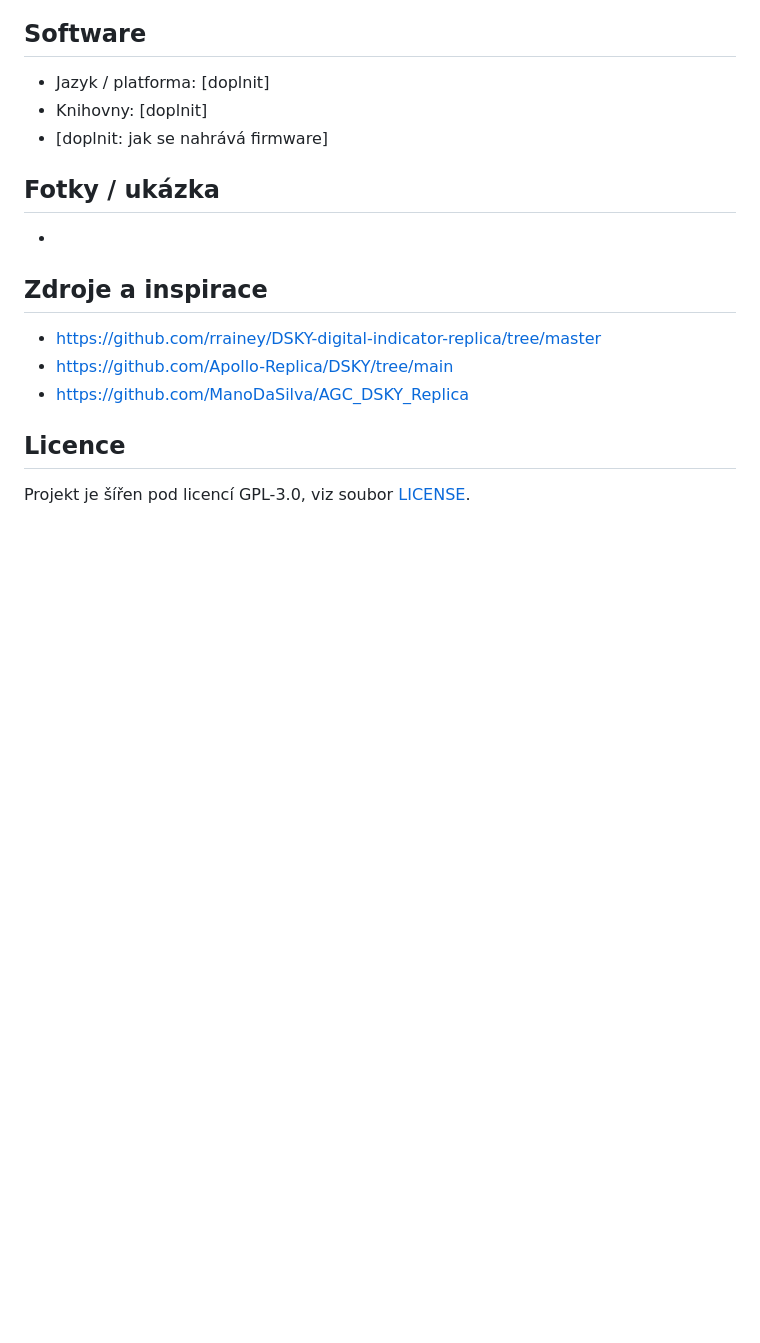
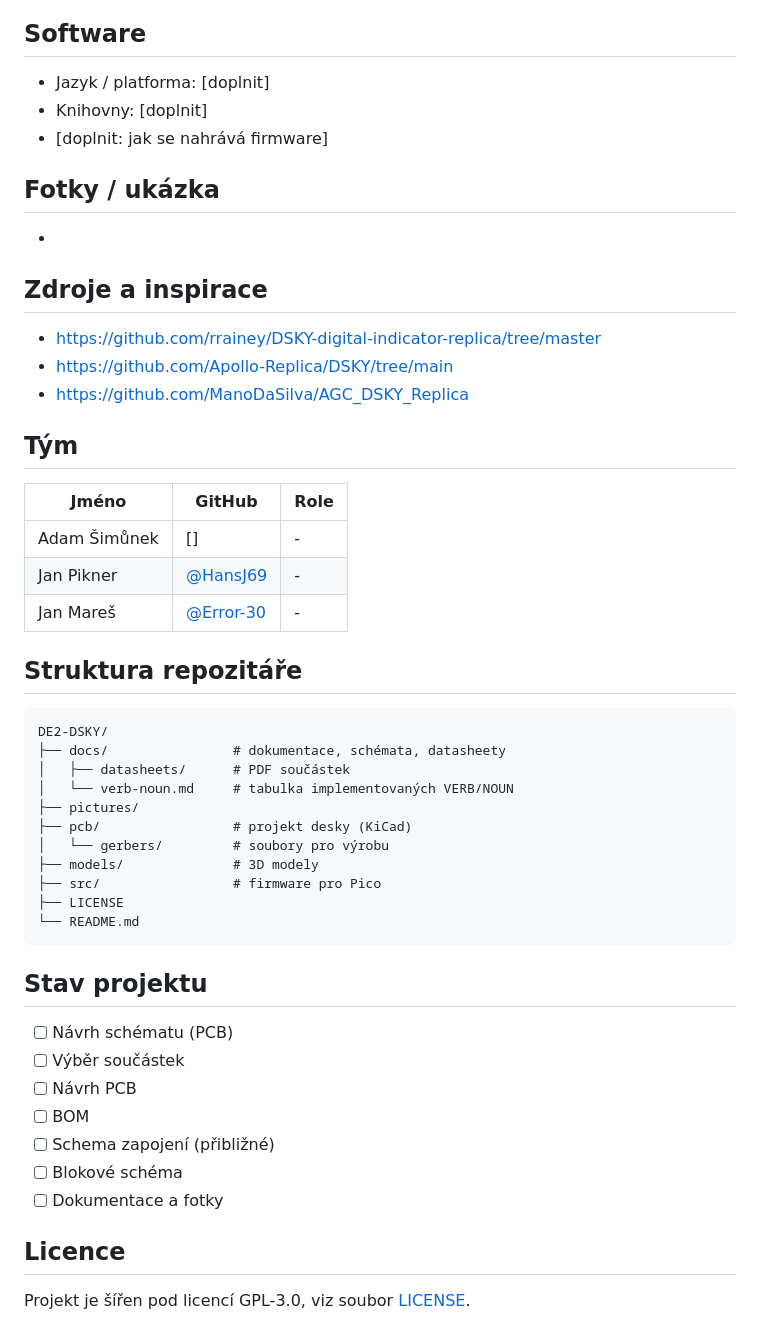
Before and after one commit to HansJ69/DE2-DSKY, a Markdown page: README.md, the part around the change. GitHub-like rendering; blank space fills up the shorter version.

Commit message:
Some changes in README.md

````diff
--- a/README.md
+++ b/README.md
@@ -86,6 +86,40 @@ Aby se ušetřily piny Pica, je většina periferií řízena **multiplexně**:
 - https://github.com/Apollo-Replica/DSKY/tree/main
 - https://github.com/ManoDaSilva/AGC_DSKY_Replica
 
+## Tým
+
+|Jméno|GitHub|Role|
+|-------|--------|------|
+| Adam Šimůnek | [] | - |
+| Jan Pikner | [@HansJ69](https://github.com/HansJ69) | - |
+| Jan Mareš | [@Error-30](https://github.com/Error-30) | - |
+
+## Struktura repozitáře
+
+```
+DE2-DSKY/
+├── docs/                # dokumentace, schémata, datasheety
+│   ├── datasheets/      # PDF součástek
+│   └── verb-noun.md     # tabulka implementovaných VERB/NOUN
+├── pictures/
+├── pcb/                 # projekt desky (KiCad)
+│   └── gerbers/         # soubory pro výrobu
+├── models/              # 3D modely
+├── src/                 # firmware pro Pico
+├── LICENSE
+└── README.md
+```
+
+## Stav projektu
+
+- [ ] Návrh schématu (PCB)
+- [ ] Výběr součástek
+- [ ] Návrh PCB
+- [ ] BOM
+- [ ] Schema zapojení (přibližné)
+- [ ] Blokové schéma
+- [ ] Dokumentace a fotky
+
 ## Licence
 
 Projekt je šířen pod licencí GPL-3.0, viz soubor [LICENSE](LICENSE).
````
Also changed, not shown: pictures/dsky_interface_diagram.png (added), 1 other file.
